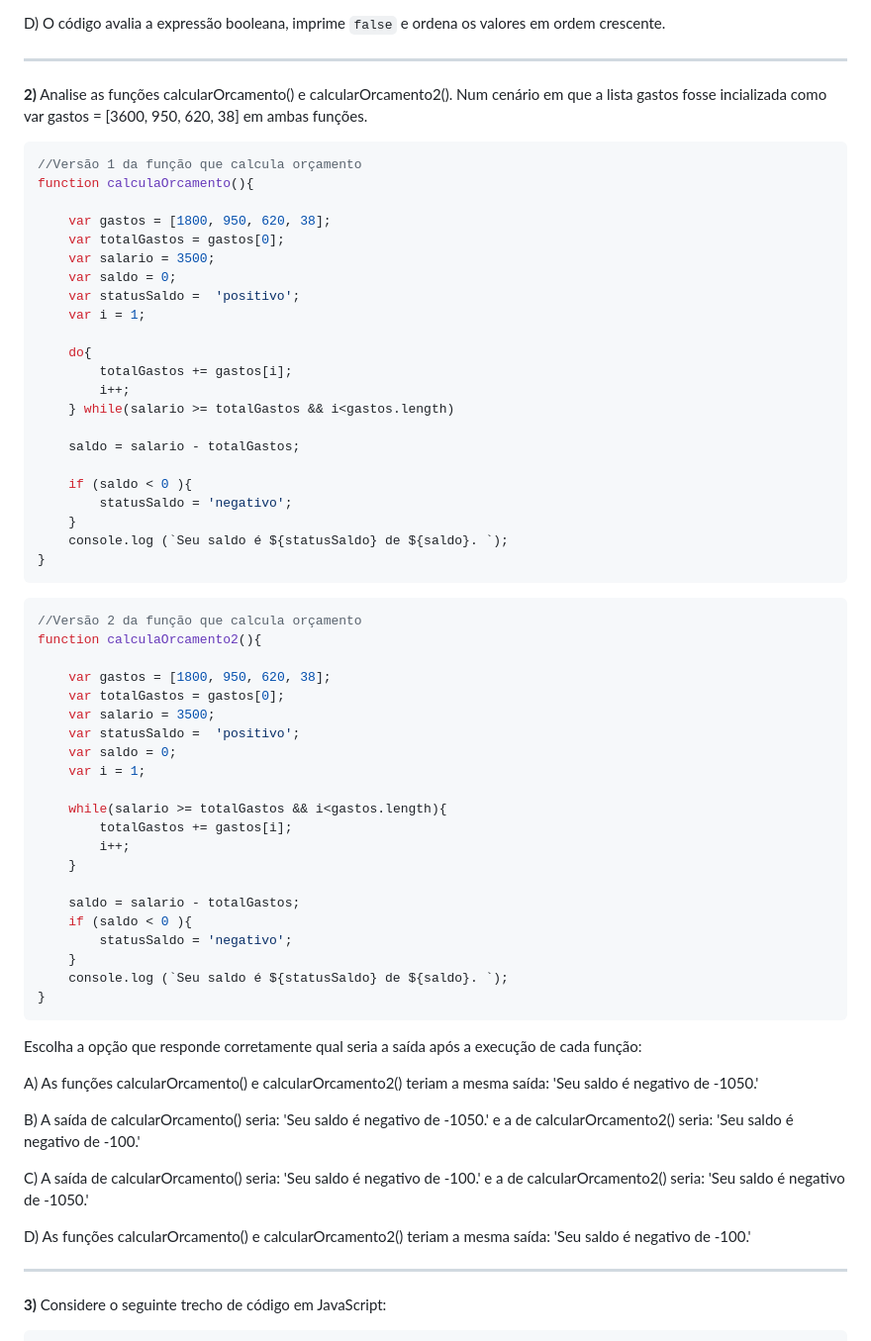
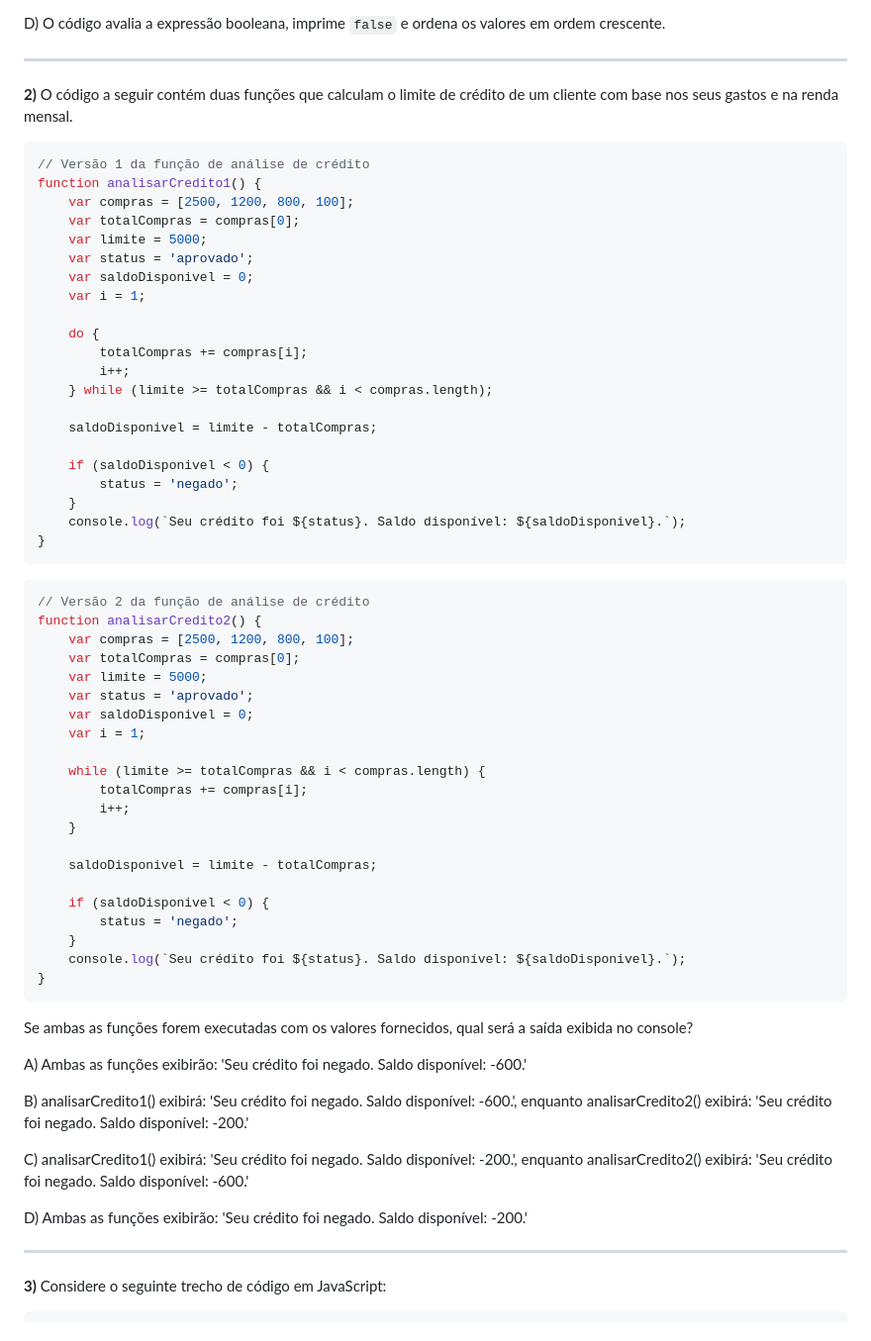
Before and after one commit to InteliContent/M1, a Markdown page: Semana_07/Exercicios/lista_02.md, the part around the change. Shown at 99% size. Drawn GitHub-style.

````diff
--- a/Semana_07/Exercicios/lista_02.md
+++ b/Semana_07/Exercicios/lista_02.md
@@ -52,67 +52,64 @@ D) O código avalia a expressão booleana, imprime `false` e ordena os valores e
 
 ______
 
-**2)** Analise as funções calcularOrcamento() e calcularOrcamento2(). Num cenário em que a lista gastos fosse incializada como var gastos = [3600, 950, 620, 38] em ambas funções.
+**2)** O código a seguir contém duas funções que calculam o limite de crédito de um cliente com base nos seus gastos e na renda mensal.
 
 ```javascript
-//Versão 1 da função que calcula orçamento
-function calculaOrcamento(){
-
-    var gastos = [1800, 950, 620, 38];
-    var totalGastos = gastos[0];
-    var salario = 3500;
-    var saldo = 0;
-    var statusSaldo =  'positivo';
+// Versão 1 da função de análise de crédito
+function analisarCredito1() {
+    var compras = [2500, 1200, 800, 100];
+    var totalCompras = compras[0];
+    var limite = 5000;
+    var status = 'aprovado';
+    var saldoDisponivel = 0;
     var i = 1;
 
-    do{
-        totalGastos += gastos[i];
+    do {
+        totalCompras += compras[i];
         i++;
-    } while(salario >= totalGastos && i<gastos.length)
+    } while (limite >= totalCompras && i < compras.length);
 
-    saldo = salario - totalGastos;
+    saldoDisponivel = limite - totalCompras;
 
-    if (saldo < 0 ){
-        statusSaldo = 'negativo';
+    if (saldoDisponivel < 0) {
+        status = 'negado';
     }
-    console.log (`Seu saldo é ${statusSaldo} de ${saldo}. `);
+    console.log(`Seu crédito foi ${status}. Saldo disponível: ${saldoDisponivel}.`);
 }
 ```
 
 ```javascript
-//Versão 2 da função que calcula orçamento
-function calculaOrcamento2(){
-
-    var gastos = [1800, 950, 620, 38];
-    var totalGastos = gastos[0];
-    var salario = 3500;
-    var statusSaldo =  'positivo';
-    var saldo = 0;
+// Versão 2 da função de análise de crédito
+function analisarCredito2() {
+    var compras = [2500, 1200, 800, 100];
+    var totalCompras = compras[0];
+    var limite = 5000;
+    var status = 'aprovado';
+    var saldoDisponivel = 0;
     var i = 1;
 
-    while(salario >= totalGastos && i<gastos.length){
-        totalGastos += gastos[i];
+    while (limite >= totalCompras && i < compras.length) {
+        totalCompras += compras[i];
         i++;
     }
 
-    saldo = salario - totalGastos;
-    if (saldo < 0 ){
-        statusSaldo = 'negativo';
+    saldoDisponivel = limite - totalCompras;
+
+    if (saldoDisponivel < 0) {
+        status = 'negado';
     }
-    console.log (`Seu saldo é ${statusSaldo} de ${saldo}. `);
+    console.log(`Seu crédito foi ${status}. Saldo disponível: ${saldoDisponivel}.`);
 }
 ```
+Se ambas as funções forem executadas com os valores fornecidos, qual será a saída exibida no console?
 
-Escolha a opção que responde corretamente qual seria a saída após a execução de cada função:
+A) Ambas as funções exibirão: 'Seu crédito foi negado. Saldo disponível: -600.'
 
-A) As funções calcularOrcamento() e calcularOrcamento2() teriam a mesma saída: 'Seu saldo é negativo de -1050.'
+B) analisarCredito1() exibirá: 'Seu crédito foi negado. Saldo disponível: -600.', enquanto analisarCredito2() exibirá: 'Seu crédito foi negado. Saldo disponível: -200.'
 
-B) A saída de calcularOrcamento() seria: 'Seu saldo é negativo de -1050.' e a de calcularOrcamento2() seria: 'Seu saldo é negativo de -100.'
+C) analisarCredito1() exibirá: 'Seu crédito foi negado. Saldo disponível: -200.', enquanto analisarCredito2() exibirá: 'Seu crédito foi negado. Saldo disponível: -600.'
 
-C) A saída de calcularOrcamento() seria: 'Seu saldo é negativo de -100.' e a de calcularOrcamento2() seria: 'Seu saldo é negativo de -1050.'
-
-D) As funções calcularOrcamento() e calcularOrcamento2() teriam a mesma saída: 'Seu saldo é negativo de -100.'
-
+D) Ambas as funções exibirão: 'Seu crédito foi negado. Saldo disponível: -200.'
 ______
 
 **3)** Considere o seguinte trecho de código em JavaScript:
````
